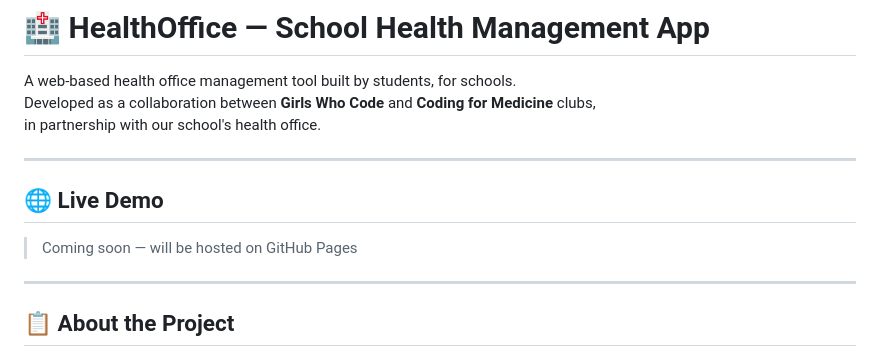
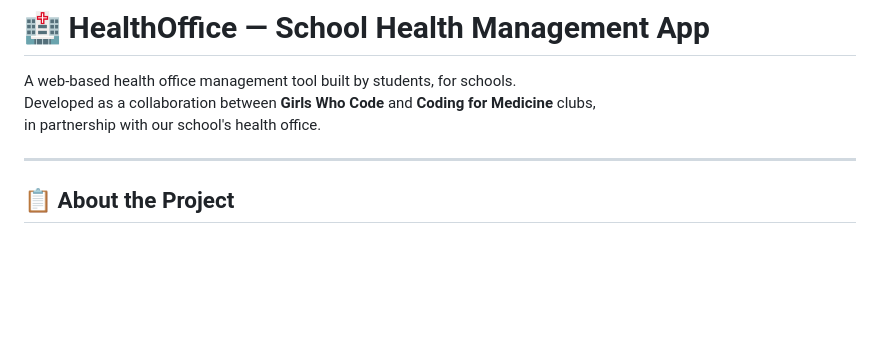
Before and after one commit to samysasikumar/nurse-health-office-app, a Markdown page: README.md, the part around the change. Rendered like a GitHub page; blank space fills up the shorter version.

```diff
--- a/README.md
+++ b/README.md
@@ -3,11 +3,6 @@
 A web-based health office management tool built by students, for schools.
 Developed as a collaboration between **Girls Who Code** and **Coding for Medicine** clubs,
 in partnership with our school's health office.
-
----
-
-## 🌐 Live Demo
-> Coming soon — will be hosted on GitHub Pages
 
 ---
 
```
